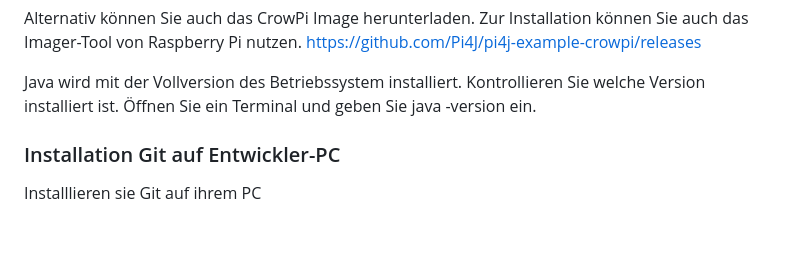
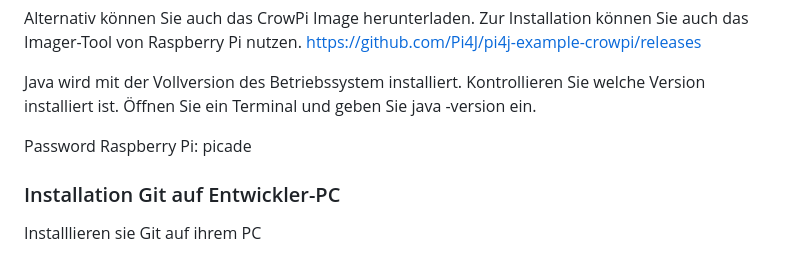
Before and after one commit to fhnw-sgi-ip12-22vt/ip12-22vt_galactic-energies, a Markdown page: README.md, the part around the change. Drawn GitHub-style; blank space fills up the shorter version.

```diff
--- a/README.md
+++ b/README.md
@@ -53,6 +53,7 @@ https://github.com/Pi4J/pi4j-example-crowpi/releases
 
 Java wird mit der Vollversion des Betriebssystem installiert. Kontrollieren Sie welche Version installiert ist. Öffnen Sie ein Terminal und geben Sie java -version ein.
 
+Password Raspberry Pi: picade
 
 
 ### Installation Git auf Entwickler-PC
```
